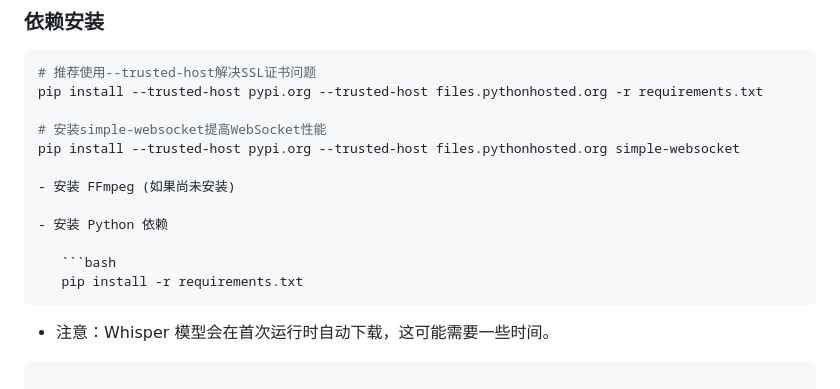
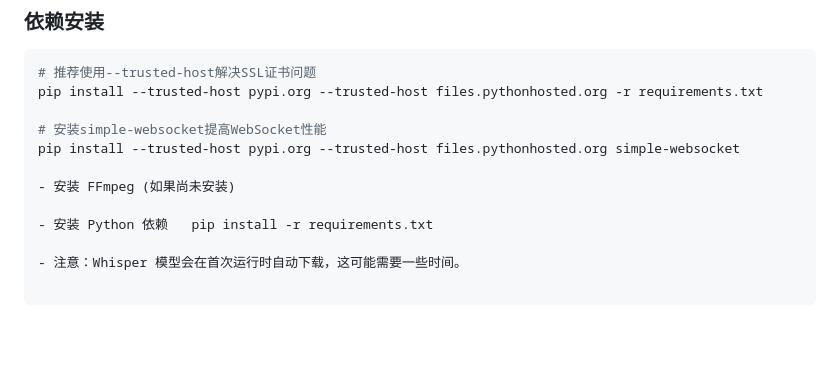
Before and after one commit to greyson-ty49/classRtspMonitor, a Markdown page: README.md, the part around the change. Rendered like a GitHub page; blank space fills up the shorter version.

````diff
--- a/README.md
+++ b/README.md
@@ -149,11 +149,7 @@ pip install --trusted-host pypi.org --trusted-host files.pythonhosted.org simple
 
 - 安装 FFmpeg (如果尚未安装)
 
-- 安装 Python 依赖
-
-   ```bash
-   pip install -r requirements.txt
-   ```
+- 安装 Python 依赖   pip install -r requirements.txt
 
 - 注意：Whisper 模型会在首次运行时自动下载，这可能需要一些时间。
 
````
